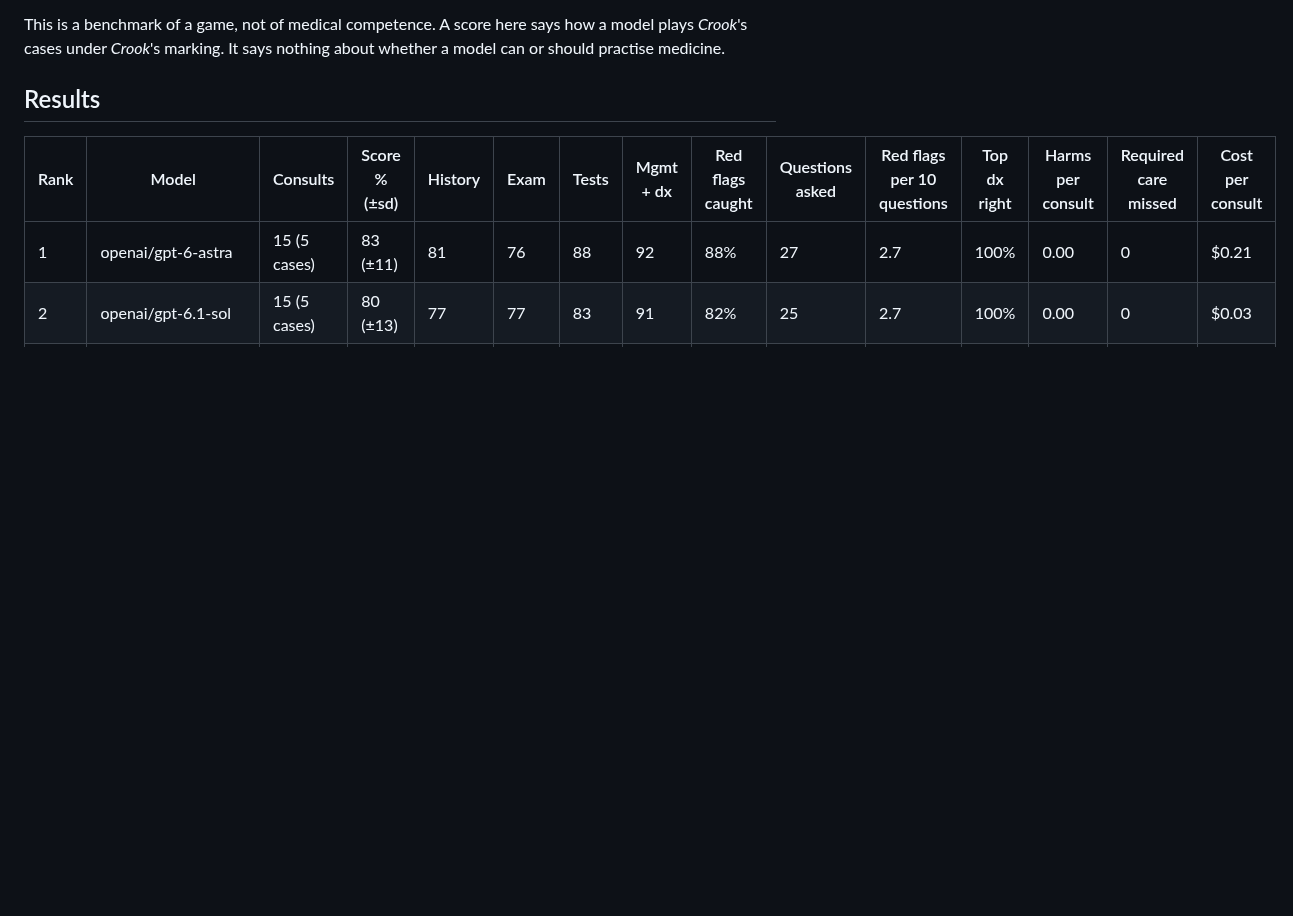
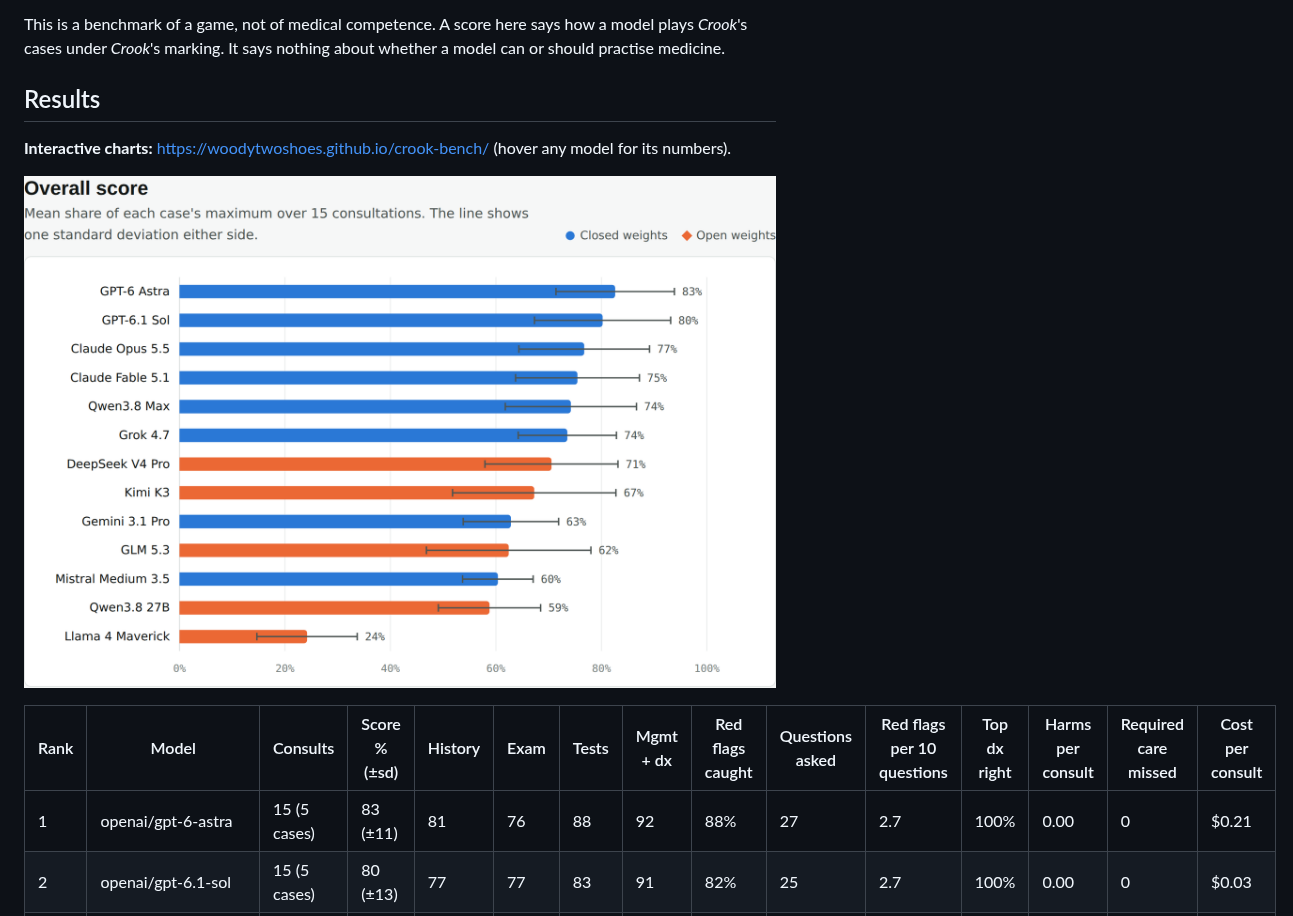
Before and after one commit to woodytwoshoes/crook-bench, a Markdown page: README.md, the part around one of its changes. Drawn GitHub-style; pictures changed too: images/board.png (added); blank space fills up the shorter version.

Commit message:
Charts: README images and an interactive results page (docs/index.html)
Co-Authored-By: Claude Opus 5.5 <noreply@anthropic.com>
Claude-Session: https://claude.ai/code/session_01JUWZddD7r1dn6mv7PYkidq

```diff
--- a/README.md
+++ b/README.md
@@ -13,6 +13,10 @@ how a model plays *Crook*'s cases under *Crook*'s marking. It says nothing
 about whether a model can or should practise medicine.
 
 ## Results
+
+**Interactive charts:** https://woodytwoshoes.github.io/crook-bench/ (hover any model for its numbers).
+
+![Overall score by model, with one standard deviation either side](images/board.png)
 
 | Rank | Model | Consults | Score % (±sd) | History | Exam | Tests | Mgmt + dx | Red flags caught | Questions asked | Red flags per 10 questions | Top dx right | Harms per consult | Required care missed | Cost per consult |
 |---|---|---|---|---|---|---|---|---|---|---|---|---|---|---|
```
Also changed, not shown: other parts of README.md (+8 -0 lines), images/cost.png (added), images/flags.png (added), images/heat.png (added), images/traps.png (added), 1 other file.
